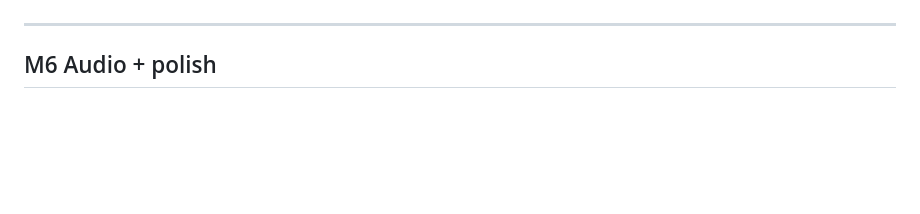
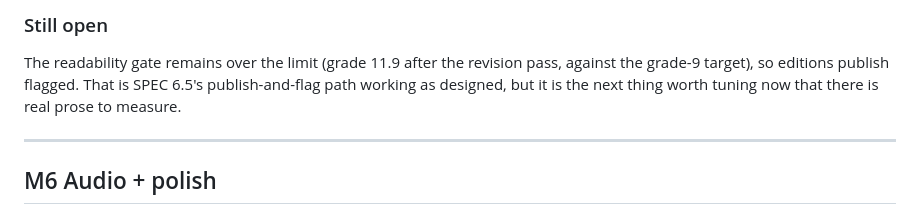
Before and after one commit to aryanzodge123/norms-newsletter, a Markdown page: MILESTONES.md, the part around one of its changes. Rendered like a GitHub page; blank space fills up the shorter version.

```diff
--- a/MILESTONES.md
+++ b/MILESTONES.md
@@ -6,3 +104,9 @@ deferred.
+### Still open
+
+The readability gate remains over the limit (grade 11.9 after the revision
+pass, against the grade-9 target), so editions publish flagged. That is
+SPEC 6.5's publish-and-flag path working as designed, but it is the next
+thing worth tuning now that there is real prose to measure.
 
 ---
 
```
Also changed, not shown: other parts of MILESTONES.md (+98 -0 lines).
